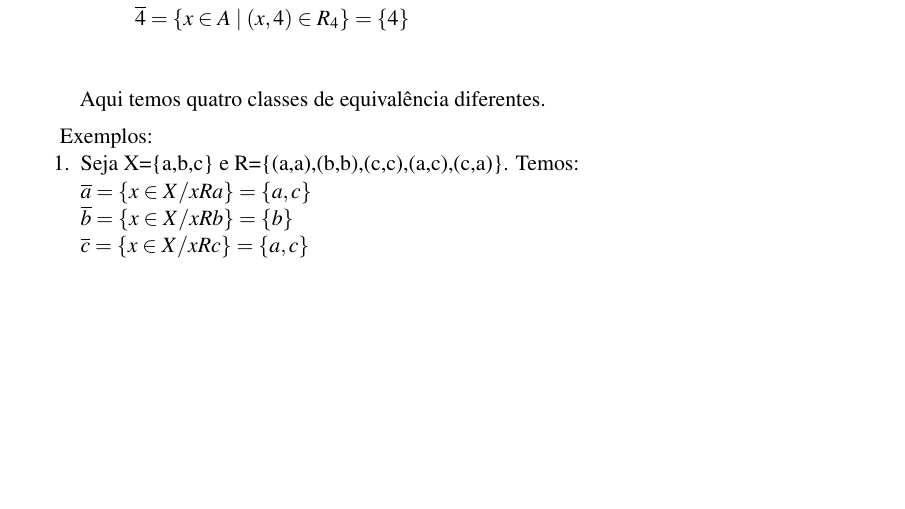
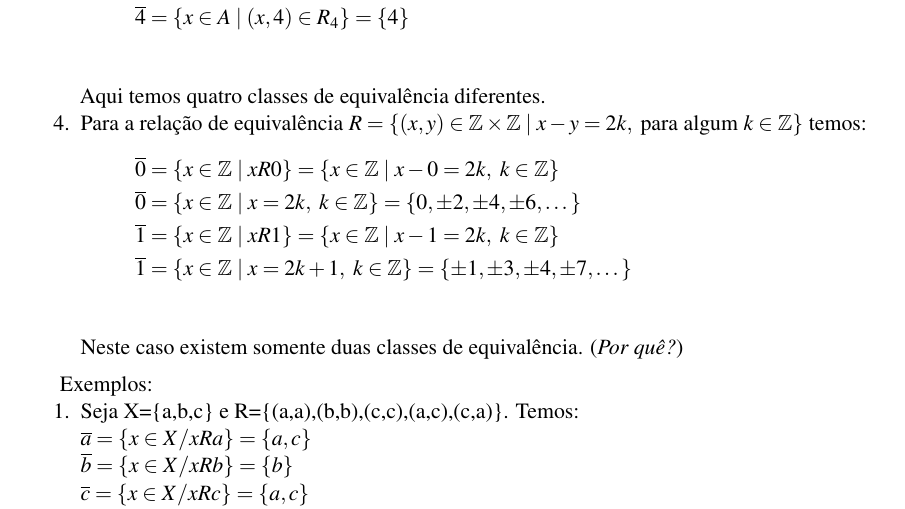
Before and after one commit to jfreitasunb/Algebra-1, a LaTeX book (Algebra_1.tex, which reads relacoes-e-funcoes.tex): part of page 17 of 24, cut so that both start at the same text, the shorter picture padded with empty space. Compiled offline with XeLaTeX.

Commit message:
Mais um exemplo de classes de equivalência.

```diff
--- a/relacoes-e-funcoes.tex
+++ b/relacoes-e-funcoes.tex
@@ -145,6 +145,15 @@ Observa{\c c}{\~a}o: Dado um conjunto $X\neq\emptyset$ e R uma rela{\c c}{\~a}o
 			\overline{4} &= \{x \in A \mid (x,4) \in R_4\} = \{4\}\\
 		\end{align*}
 		Aqui temos quatro classes de equivalência diferentes.
+
+		\item Para a relação de equivalência $R = \{(x,y)\in \z \times \z \mid x - y = 2k, \mbox{ para algum } k \in \z\}$ temos:
+		\begin{align*}
+			\overline{0} &= \{x \in \z \mid xR0 \} = \{x \in \z \mid x - 0 = 2k,\ k \in \z\} \\
+			\overline{0} &= \{x \in \z \mid x = 2k,\ k \in \z\} = \{0, \pm 2, \pm 4, \pm 6, \dots\}\\
+			\overline{1} &= \{x \in \z \mid xR1 \} = \{x \in \z \mid x - 1 = 2k,\ k \in \z\} \\
+			\overline{1} &= \{x \in \z \mid x = 2k + 1,\ k \in \z\} = \{\pm 1, \pm 3, \pm 4, \pm 7, \dots\}\\
+		\end{align*}
+		Neste caso existem somente duas classes de equivalência. (\textit{Por quê?})
 	\end{enumerate}
 \end{exemplos}
 Exemplos:
```
